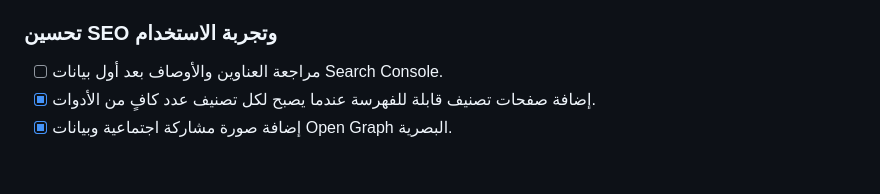
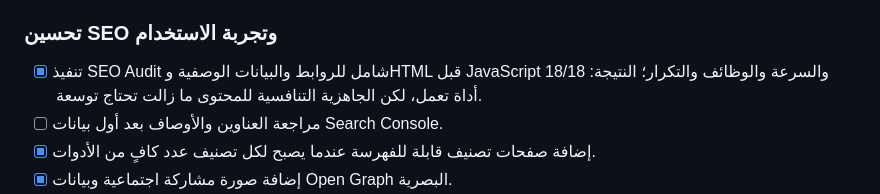
Before and after one commit to fadiyyt/muhtawaa-website, a Markdown page: TODO.md, the part around the change. GitHub-like rendering; blank space fills up the shorter version.

Commit message:
إضافة تقرير تدقيق SEO شامل للموقع

```diff
--- a/TODO.md
+++ b/TODO.md
@@ -42,6 +42,7 @@
 - [ ] تسجيل خط أساس للظهور والنقرات والصفحات المكتشفة قبل دفعة الأدوات الثانية.
 
 ### تحسين SEO وتجربة الاستخدام
+- [x] تنفيذ SEO Audit شامل للروابط والبيانات الوصفية وHTML قبل JavaScript والسرعة والوظائف والتكرار؛ النتيجة: 18/18 أداة تعمل، لكن الجاهزية التنافسية للمحتوى ما زالت تحتاج توسعة.
 - [ ] مراجعة العناوين والأوصاف بعد أول بيانات Search Console.
 - [x] إضافة صفحات تصنيف قابلة للفهرسة عندما يصبح لكل تصنيف عدد كافٍ من الأدوات.
 - [x] إضافة صورة مشاركة اجتماعية وبيانات Open Graph البصرية.
```
Also changed, not shown: SEO-AUDIT-2026-11-11.md (added, +219 -0 lines).
